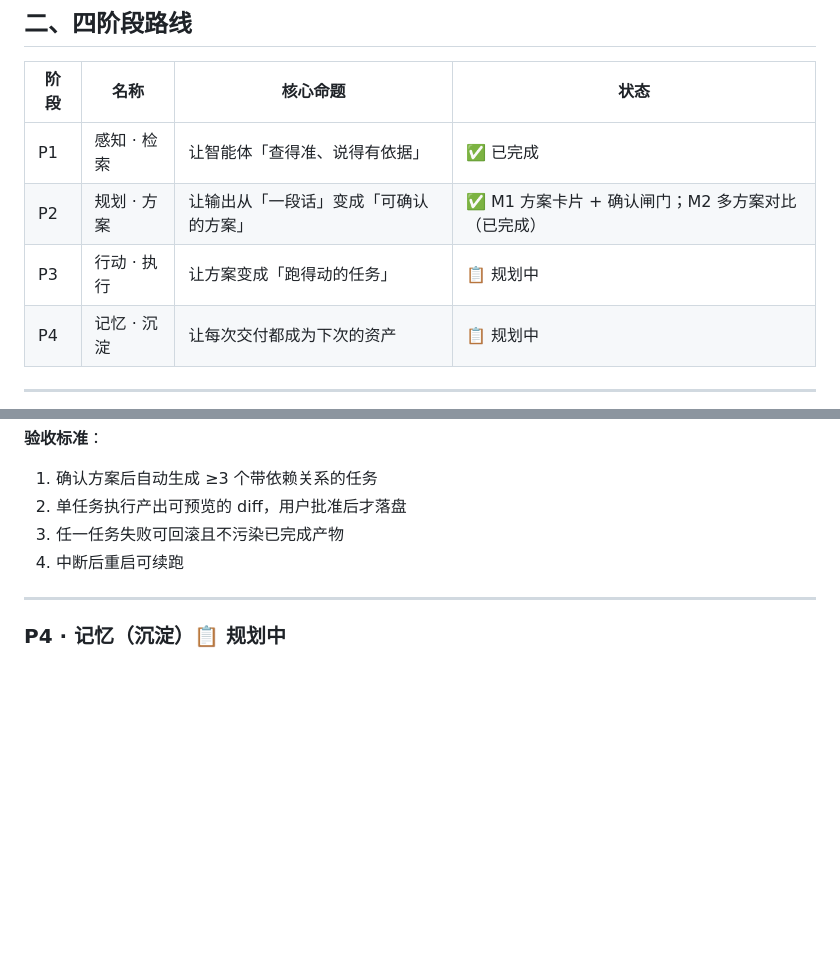
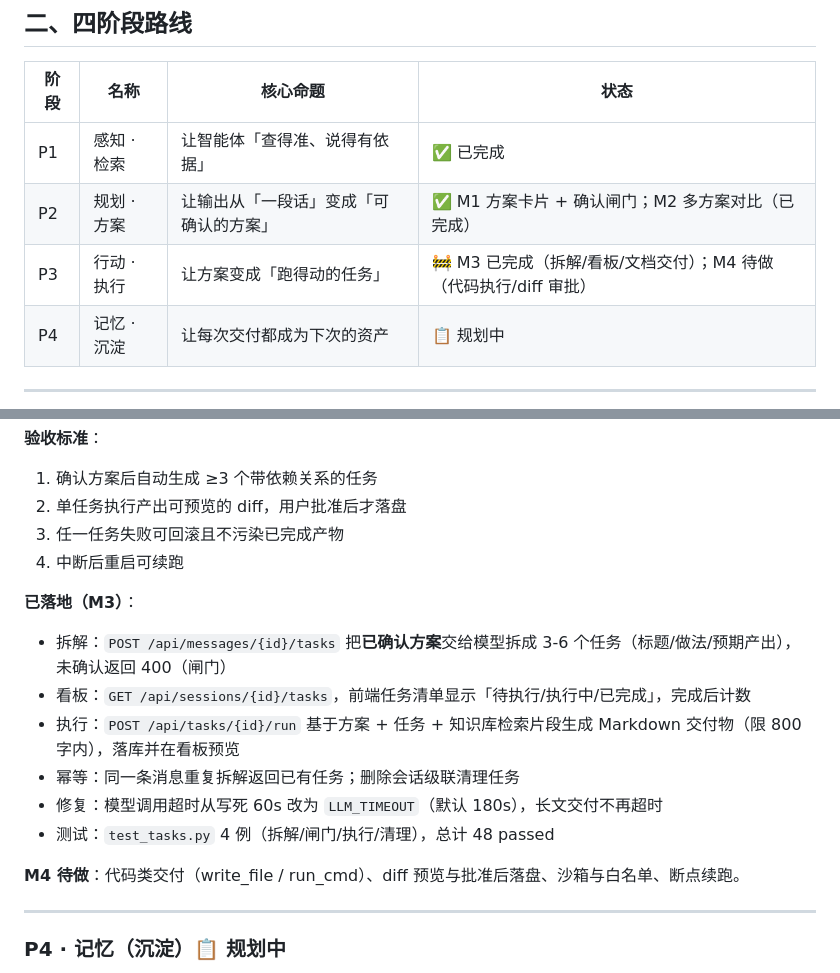
Before and after one commit to Xxcool/llm-agent, a Markdown page: docs/ROADMAP.md, 2 parts joined by grey strips. GitHub-like rendering; blank space fills up the shorter version.

```diff
--- a/docs/ROADMAP.md
+++ b/docs/ROADMAP.md
@@ -24,7 +24,7 @@ flowchart LR
 |---|---|---|---|
 | P1 | 感知 · 检索 | 让智能体「查得准、说得有依据」 | ✅ 已完成 |
 | P2 | 规划 · 方案 | 让输出从「一段话」变成「可确认的方案」 | ✅ M1 方案卡片 + 确认闸门；M2 多方案对比（已完成） |
-| P3 | 行动 · 执行 | 让方案变成「跑得动的任务」 | 📋 规划中 |
+| P3 | 行动 · 执行 | 让方案变成「跑得动的任务」 | 🚧 M3 已完成（拆解/看板/文档交付）；M4 待做（代码执行/diff 审批） |
 | P4 | 记忆 · 沉淀 | 让每次交付都成为下次的资产 | 📋 规划中 |
 
 ---
@@ -107,6 +107,16 @@ flowchart LR
 3. 任一任务失败可回滚且不污染已完成产物
 4. 中断后重启可续跑
 
+**已落地（M3）**：
+- 拆解：`POST /api/messages/{id}/tasks` 把**已确认方案**交给模型拆成 3-6 个任务（标题/做法/预期产出），未确认返回 400（闸门）
+- 看板：`GET /api/sessions/{id}/tasks`，前端任务清单显示「待执行/执行中/已完成」，完成后计数
+- 执行：`POST /api/tasks/{id}/run` 基于方案 + 任务 + 知识库检索片段生成 Markdown 交付物（限 800 字内），落库并在看板预览
+- 幂等：同一条消息重复拆解返回已有任务；删除会话级联清理任务
+- 修复：模型调用超时从写死 60s 改为 `LLM_TIMEOUT`（默认 180s），长文交付不再超时
+- 测试：`test_tasks.py` 4 例（拆解/闸门/执行/清理），总计 48 passed
+
+**M4 待做**：代码类交付（write_file / run_cmd）、diff 预览与批准后落盘、沙箱与白名单、断点续跑。
+
 ---
 
 ### P4 · 记忆（沉淀）📋 规划中
```
Also changed, not shown: README.md (+16 -6 lines), docs/screenshots/tasks.png (added), 12 other files.
